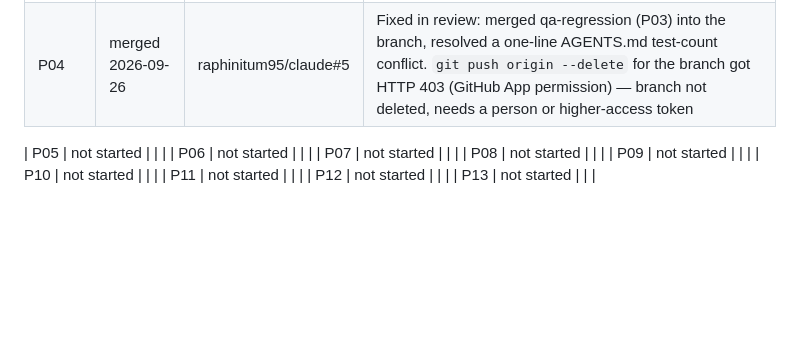
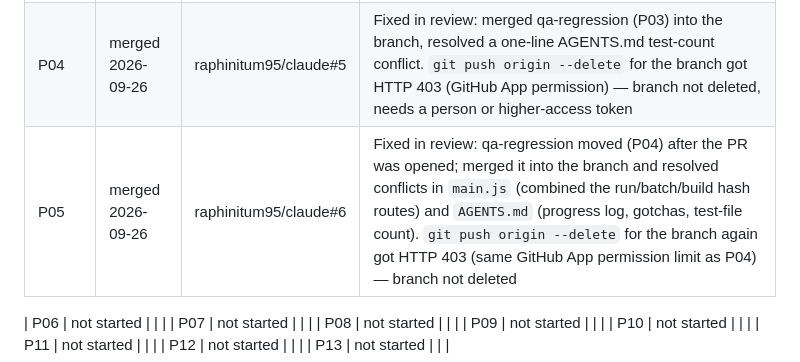
Before and after one commit to raphinitum95/claude, a Markdown page: dev/plan/PLAN.md, the part around the change. GitHub-like rendering; blank space fills up the shorter version.

Commit message:
PLAN: tick P05 (merged)

```diff
--- a/dev/plan/PLAN.md
+++ b/dev/plan/PLAN.md
@@ -67,8 +67,8 @@ Paths are under `src/regrunner/` unless they start with `dev/` or `tests/`.
 | P02 | merged 2026-09-26 | raphinitum95/claude#3 | Waves 3+ can build against `dev/plan/CONTRACT.md` |
 | P03 | merged 2026-09-26 | raphinitum95/claude#4 | Fixed in review: `JSON_READ` moved out of `builder.LEGACY_METHODS` into `NEW_KEYWORDS`; CONTRACT.md 1.3 documents `JSON_READ`, 1.2 notes the key-name exception |
 | P04 | merged 2026-09-26 | raphinitum95/claude#5 | Fixed in review: merged qa-regression (P03) into the branch, resolved a one-line AGENTS.md test-count conflict. `git push origin --delete` for the branch got HTTP 403 (GitHub App permission) — branch not deleted, needs a person or higher-access token |
+| P05 | merged 2026-09-26 | raphinitum95/claude#6 | Fixed in review: qa-regression moved (P04) after the PR was opened; merged it into the branch and resolved conflicts in `main.js` (combined the run/batch/build hash routes) and `AGENTS.md` (progress log, gotchas, test-file count). `git push origin --delete` for the branch again got HTTP 403 (same GitHub App permission limit as P04) — branch not deleted |
 
-| P05 | not started | | |
 | P06 | not started | | |
 | P07 | not started | | |
 | P08 | not started | | |
```
